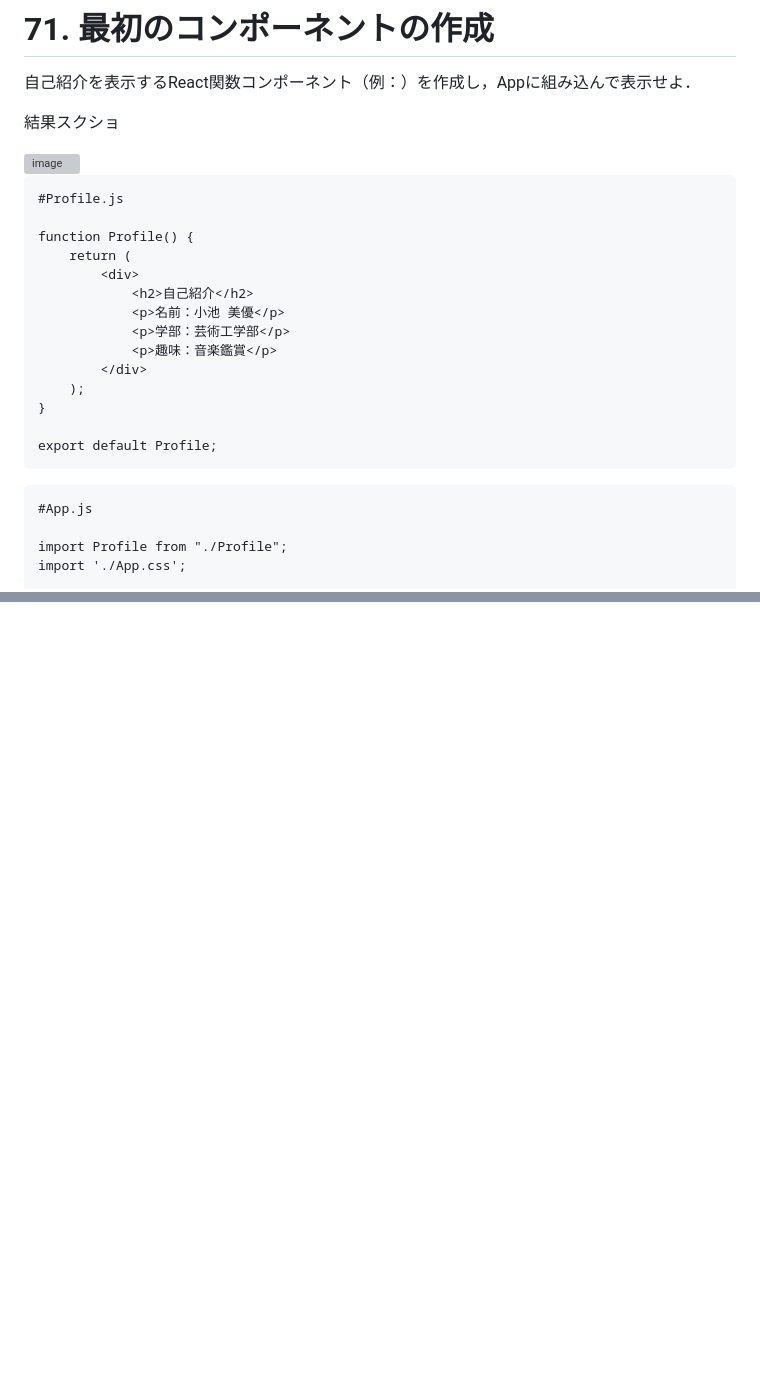
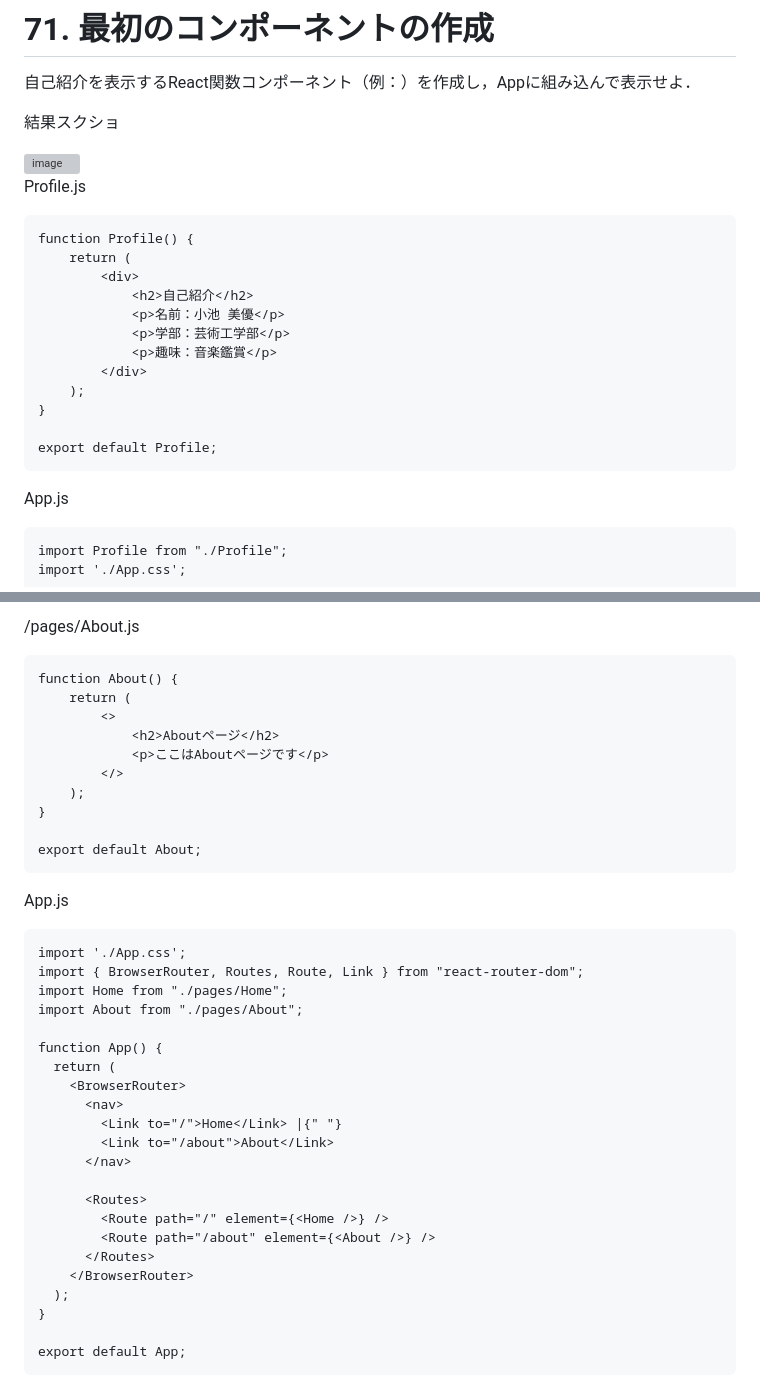
Before and after one commit to miyu1027/100nock, a Markdown page: README.md, 2 parts joined by grey strips. Rendered like a GitHub page; blank space fills up the shorter version; grey boxes are pictures that could not be loaded.

````diff
--- a/README.md
+++ b/README.md
@@ -33,10 +33,8 @@ npx create-react-appコマンドを用い，新規Reactプロジェクトを作
 
 <img width="1896" height="412" alt="image" src="https://github.com/user-attachments/assets/71e6cf7c-2a16-45e0-964a-272a9c287fc9" />
 
-
+Profile.js
 ```
-#Profile.js
-
 function Profile() {
     return (
         <div>
@@ -50,10 +48,8 @@ function Profile() {
 
 export default Profile;
 ```
-
+App.js
 ```
-#App.js
-
 import Profile from "./Profile";
 import './App.css';
 
@@ -317,0 +395,40 @@ App.jsも問題73と同じ
+/pages/About.js
+```
+function About() {
+    return (
+        <>
+            <h2>Aboutページ</h2>
+            <p>ここはAboutページです</p>
+        </>
+    );
+}
+
+export default About;
+```
+
+App.js
+```
+import './App.css';
+import { BrowserRouter, Routes, Route, Link } from "react-router-dom";
+import Home from "./pages/Home";
+import About from "./pages/About";
+
+function App() {
+  return (
+    <BrowserRouter>
+      <nav>
+        <Link to="/">Home</Link> |{" "}
+        <Link to="/about">About</Link>
+      </nav>
+
+      <Routes>
+        <Route path="/" element={<Home />} />
+        <Route path="/about" element={<About />} />
+      </Routes>
+    </BrowserRouter>
+  );
+}
+
+export default App;
+```
+
````
Also changed, not shown: other parts of README.md (+95 -11 lines).
